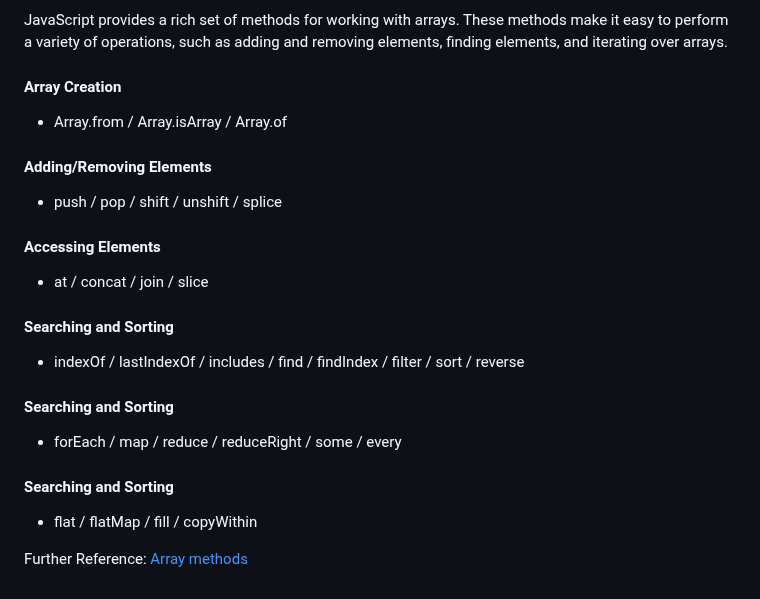
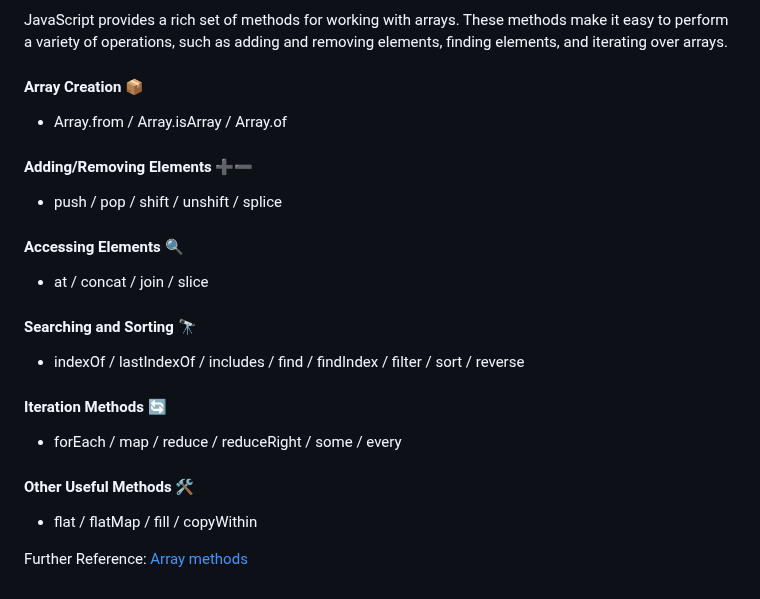
Before and after one commit to akapez/javascript-concepts, a Markdown page: README.md, the part around the change. GitHub-like rendering.

```diff
--- a/README.md
+++ b/README.md
@@ -127,22 +127,22 @@ Further Reference: [JavaScript Under The Hood 5 - JavaScript Engine Overview](ht
 
 JavaScript provides a rich set of methods for working with arrays. These methods make it easy to perform a variety of operations, such as adding and removing elements, finding elements, and iterating over arrays.
 
-#### Array Creation
+#### Array Creation 📦
 - Array.from / Array.isArray / Array.of
 
-#### Adding/Removing Elements
+#### Adding/Removing Elements ➕➖
 - push / pop / shift / unshift / splice
 
-#### Accessing Elements
+#### Accessing Elements 🔍
 - at / concat / join / slice
 
-#### Searching and Sorting
+#### Searching and Sorting 🔭
 - indexOf / lastIndexOf / includes / find / findIndex / filter / sort / reverse
 
-#### Searching and Sorting
+#### Iteration Methods 🔄
 - forEach / map / reduce / reduceRight / some / every
 
-#### Searching and Sorting
+#### Other Useful Methods 🛠️
 - flat / flatMap / fill / copyWithin
 
 Further Reference: [Array methods](https://javascript.info/array-methods)
```
